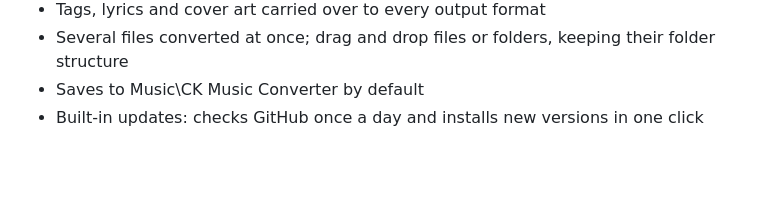
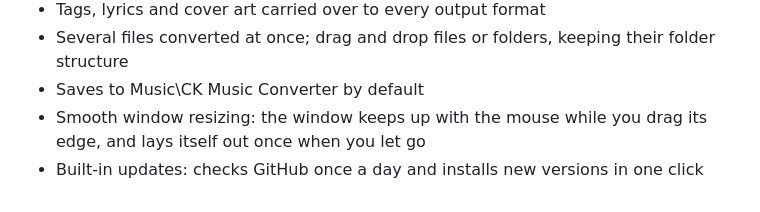
Before and after one commit to project-ceekay/ck-music-converter, a Markdown page: CHANGELOG.md, the part around the change. GitHub-like rendering; blank space fills up the shorter version.

```diff
--- a/CHANGELOG.md
+++ b/CHANGELOG.md
@@ -21,4 +21,6 @@ First public release.
 - Tags, lyrics and cover art carried over to every output format
 - Several files converted at once; drag and drop files or folders, keeping their folder structure
 - Saves to Music\CK Music Converter by default
+- Smooth window resizing: the window keeps up with the mouse while you drag its edge, and lays
+  itself out once when you let go
 - Built-in updates: checks GitHub once a day and installs new versions in one click
```
Also changed, not shown: README.md (+87 -17 lines), docs/icon.png (added), 2 other files.
